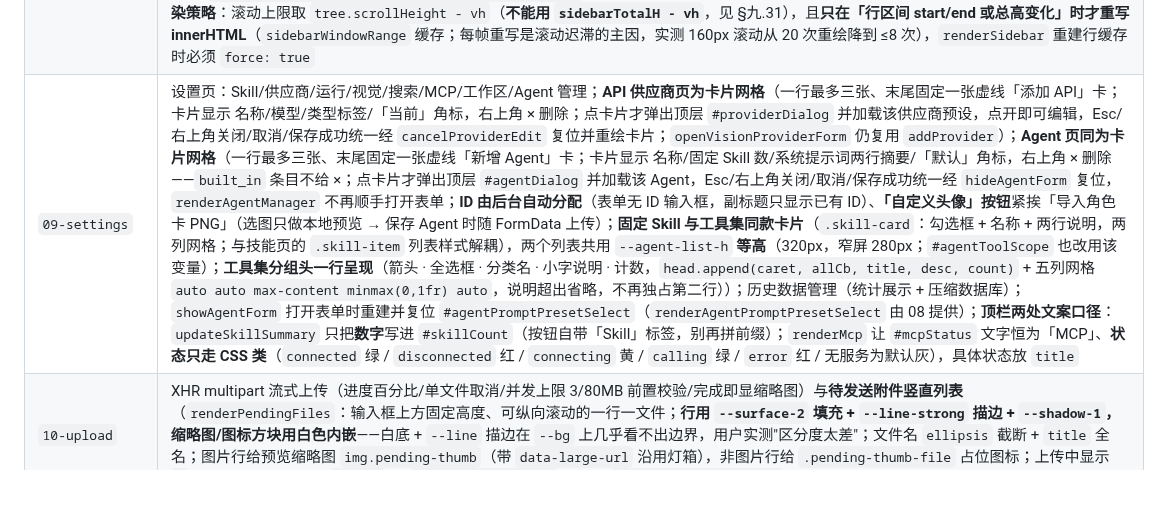
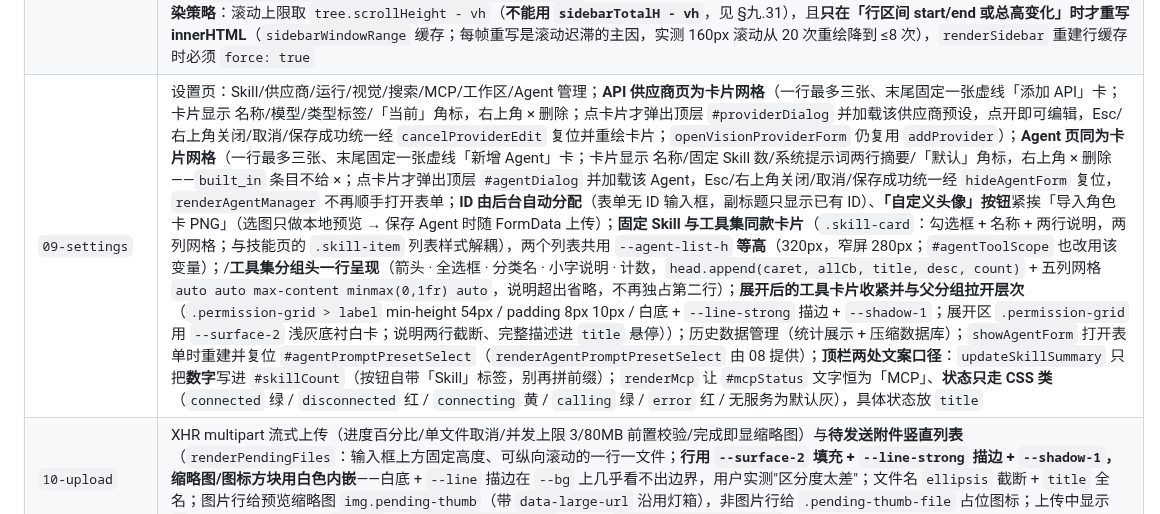
Before and after one commit to yc883123/naiba-chat, a Markdown page: 项目维护说明（修改代码前必读）.md, the part around one of its changes. Rendered like a GitHub page; blank space fills up the shorter version.

```diff
--- a/项目维护说明（修改代码前必读）.md
+++ b/项目维护说明（修改代码前必读）.md
@@ -147,7 +147,7 @@
 | `06-tasks-plans` | 后台任务/计划 UI |
 | `07-models-agents` | 模型/Agent/更新状态；`updateUnloadModelButton` 只管设置页的 `#unloadProviderModel`（**顶栏「卸载模型」按钮已移除**，本地模型卸载统一在「设置 → API 供应商」） |
 | `08-conversations` | 会话侧栏（虚拟化）、工作区、**收藏与「⋯」菜单**、**Agent 页的快捷提示词套用/角色卡导入**；`openConversation` 拉取首轮上下文（first_turn）供折叠卡渲染；切换会话/工作区时收起 @ 引用弹层与快捷消息面板并清空目录缓存。**会话条目**：五角星（`toggleConversationFavorite`，乐观更新 + 失败回滚；**收藏只提交 `favorite`，后端不推进 `updated_at`**，否则侧栏按时间重排、启动时"最新 5 条"被收藏项挤占）与「⋯」菜单（`openConversationMenu`/`closeConversationMenu`，fixed 挂 body 避免被侧栏 overflow 裁剪；含重命名/删除；`openRenameConversation`/`saveRenameConversation` 走独立对话框——pywebview 下不用 `window.prompt`）；**「已收藏」分组**（`SIDE_FAVORITES_GROUP='__favorites__'`，跨工作区聚合、固定追加在工作区分组之后、默认展开、不受 5 条上限影响；收藏的会话仍留在原工作区，两处都显示）；**新建工作区对话框**（`createWorkspace` 选目录 → `#newWorkspaceDialog` 填名称 → `saveNewWorkspace`，同样不用 `window.prompt`）；**当前会话定位用最小滚动**（`sidebarScrollForActive`：已可见就一动不动，不可见才把最近的一份——工作区与「已收藏」可能各有一份——刚好带进视口；**禁止 `st = offsets[idx]` 强制置顶**，点一下列表就整片重排会让用户找不回位置）；顶栏「新会话」按钮已移除（每个工作区分组自带「＋ 新会话」，列表为空时由空态兜底按钮 `data-action="new-chat"` 提供入口）；**收起按钮并入「工作区」操作行**（搜索/排序/新建工作区/收起同一行，不再单独占一行）；**会话条目整条可点**（点击判定不再只看中间的文字按钮：条目元素本身 `cursor: pointer`，`onSidebarTreeClick` 对条目内任意位置都调 `openConversation`——上下边缘/左侧留白/按钮间空隙都可点，判定区与视觉区一致）；`mergeAgentPromptText(existing, addition, limit)` 为**纯函数**（角色卡追加语义：空行分隔、超 12000 字符截断并自述）；**虚拟窗口渲染策略**：滚动上限取 `tree.scrollHeight - vh`（**不能用 `sidebarTotalH - vh`**，见 §九.31），且**只在「行区间 start/end 或总高变化」时才重写 innerHTML**（`sidebarWindowRange` 缓存；每帧重写是滚动迟滞的主因，实测 160px 滚动从 20 次重绘降到 ≤8 次），`renderSidebar` 重建行缓存时必须 `force: true` |
-| `09-settings` | 设置页：Skill/供应商/运行/视觉/搜索/MCP/工作区/Agent 管理；**API 供应商页为卡片网格**（一行最多三张、末尾固定一张虚线「添加 API」卡；卡片显示 名称/模型/类型标签/「当前」角标，右上角 × 删除；点卡片才弹出顶层 `#providerDialog` 并加载该供应商预设，点开即可编辑，Esc/右上角关闭/取消/保存成功统一经 `cancelProviderEdit` 复位并重绘卡片；`openVisionProviderForm` 仍复用 `addProvider`）；**Agent 页同为卡片网格**（一行最多三张、末尾固定一张虚线「新增 Agent」卡；卡片显示 名称/固定 Skill 数/系统提示词两行摘要/「默认」角标，右上角 × 删除——`built_in` 条目不给 ×；点卡片才弹出顶层 `#agentDialog` 并加载该 Agent，Esc/右上角关闭/取消/保存成功统一经 `hideAgentForm` 复位，`renderAgentManager` 不再顺手打开表单；**ID 由后台自动分配**（表单无 ID 输入框，副标题只显示已有 ID）、**「自定义头像」按钮**紧挨「导入角色卡 PNG」（选图只做本地预览 → 保存 Agent 时随 FormData 上传）；**固定 Skill 与工具集同款卡片**（`.skill-card`：勾选框 + 名称 + 两行说明，两列网格；与技能页的 `.skill-item` 列表样式解耦），两个列表共用 `--agent-list-h` **等高**（320px，窄屏 280px；`#agentToolScope` 也改用该变量）；**工具集分组头一行呈现**（箭头 · 全选框 · 分类名 · 小字说明 · 计数，`head.append(caret, allCb, title, desc, count)` + 五列网格 `auto auto max-content minmax(0,1fr) auto`，说明超出省略，不再独占第二行））；历史数据管理（统计展示 + 压缩数据库）；`showAgentForm` 打开表单时重建并复位 `#agentPromptPresetSelect`（`renderAgentPromptPresetSelect` 由 08 提供）；**顶栏两处文案口径**：`updateSkillSummary` 只把**数字**写进 `#skillCount`（按钮自带「Skill」标签，别再拼前缀）；`renderMcp` 让 `#mcpStatus` 文字恒为「MCP」、**状态只走 CSS 类**（`connected` 绿 / `disconnected` 红 / `connecting` 黄 / `calling` 绿 / `error` 红 / 无服务为默认灰），具体状态放 `title` |
+| `09-settings` | 设置页：Skill/供应商/运行/视觉/搜索/MCP/工作区/Agent 管理；**API 供应商页为卡片网格**（一行最多三张、末尾固定一张虚线「添加 API」卡；卡片显示 名称/模型/类型标签/「当前」角标，右上角 × 删除；点卡片才弹出顶层 `#providerDialog` 并加载该供应商预设，点开即可编辑，Esc/右上角关闭/取消/保存成功统一经 `cancelProviderEdit` 复位并重绘卡片；`openVisionProviderForm` 仍复用 `addProvider`）；**Agent 页同为卡片网格**（一行最多三张、末尾固定一张虚线「新增 Agent」卡；卡片显示 名称/固定 Skill 数/系统提示词两行摘要/「默认」角标，右上角 × 删除——`built_in` 条目不给 ×；点卡片才弹出顶层 `#agentDialog` 并加载该 Agent，Esc/右上角关闭/取消/保存成功统一经 `hideAgentForm` 复位，`renderAgentManager` 不再顺手打开表单；**ID 由后台自动分配**（表单无 ID 输入框，副标题只显示已有 ID）、**「自定义头像」按钮**紧挨「导入角色卡 PNG」（选图只做本地预览 → 保存 Agent 时随 FormData 上传）；**固定 Skill 与工具集同款卡片**（`.skill-card`：勾选框 + 名称 + 两行说明，两列网格；与技能页的 `.skill-item` 列表样式解耦），两个列表共用 `--agent-list-h` **等高**（320px，窄屏 280px；`#agentToolScope` 也改用该变量）；/**工具集分组头一行呈现**（箭头 · 全选框 · 分类名 · 小字说明 · 计数，`head.append(caret, allCb, title, desc, count)` + 五列网格 `auto auto max-content minmax(0,1fr) auto`，说明超出省略，不再独占第二行）；**展开后的工具卡片收紧并与父分组拉开层次**（`.permission-grid > label` min-height 54px / padding 8px 10px / 白底 + `--line-strong` 描边 + `--shadow-1`；展开区 `.permission-grid` 用 `--surface-2` 浅灰底衬白卡；说明两行截断、完整描述进 `title` 悬停））；历史数据管理（统计展示 + 压缩数据库）；`showAgentForm` 打开表单时重建并复位 `#agentPromptPresetSelect`（`renderAgentPromptPresetSelect` 由 08 提供）；**顶栏两处文案口径**：`updateSkillSummary` 只把**数字**写进 `#skillCount`（按钮自带「Skill」标签，别再拼前缀）；`renderMcp` 让 `#mcpStatus` 文字恒为「MCP」、**状态只走 CSS 类**（`connected` 绿 / `disconnected` 红 / `connecting` 黄 / `calling` 绿 / `error` 红 / 无服务为默认灰），具体状态放 `title` |
 | `10-upload` | XHR multipart 流式上传（进度百分比/单文件取消/并发上限 3/80MB 前置校验/完成即显缩略图）与**待发送附件竖直列表**（`renderPendingFiles`：输入框上方固定高度、可纵向滚动的一行一文件；**行用 `--surface-2` 填充 + `--line-strong` 描边 + `--shadow-1`，缩略图/图标方块用白色内嵌**——白底 + `--line` 描边在 `--bg` 上几乎看不出边界，用户实测"区分度太差"；文件名 `ellipsis` 截断 + `title` 全名；图片行给预览缩略图 `img.pending-thumb`（带 `data-large-url` 沿用灯箱），非图片行给 `.pending-thumb-file` 占位图标；上传中显示 `%` 进度；无附件时容器 `hidden`）；`renderPendingFiles` 末尾调 `updateSendButtonState`（附件增减即时刷新发送按钮可用性） |
 | `11-run-stream` | Run 流式消费、看门狗/重连/订阅；`sendChatMessage` **允许空文字+附件发送**（文字与附件至少有一个才提交），发送前收起 @ 引用弹层（`@` token 原样提交，由后端解析）；**`SKILL_SCRIPT_RULES`（Skill 附带脚本规范：脚本放 `scripts/` 子目录 + 文件读写显式 UTF-8/GBK 风险）与 `SKILL_INSTALL_PRESET`**（安装入口发给 AI 的说明，末尾复用规范块） |
 | `12-chat-input` | 发送/确认、`handleChatEvent` 事件分发（type→handler 路由表，21 种事件各一函数；`tool_result` handler 把 `toolMediaMarkup(event)` 就地插到对应工具块之后——**流式期间媒体即可见**，终态全量重渲染由 `toolRunMarkup` 从同一份 `run.media` 重建同位置；`usage` handler 在流式尾端挂载/更新用量框）；`setBusy` 只管图标与停止态样式，按钮 disabled/title 一律由 `updateSendButtonState` 决定；**开始页卡片**（内置预设与用户条目同在 `starter_prompts`，`renderStarterPrompts` 按 `icon`/`desc` 渲染并逐个挂编辑/删除，`restoreStarterPresets` 一键恢复默认；`openStarterPromptDialog(index, target)` 按 target 切换标题与接口）与**快捷消息面板**（独立列表 `quick_messages`，`toggleQuickMessagePanel`/`positionQuickMessagePanel`/`insertQuickMessage`/`handleQuickMessagePanelClick`/`removeQuickMessage`，按 `?sort=usage` 排序，加载态占位防闪旧序）；**思考按钮**（`toggleDeepReasoning` 只开合强度列表——不再顺带切档；`REASONING_LABELS` 单一文案表；`updateDeepReasoningButton` 同步**输入框下方 meta 行（与「就绪」同行）的「思考 X」文字**与列表高亮；`setReasoningEffort` 落库会话设置；`positionReasoningMenu` fixed 定位）；**`SKILL_EDIT_PRESET`**（编辑 Skill 入口的说明，import `SKILL_SCRIPT_RULES` 复用同一份脚本规范，并要求顺手修正旧脚本裸 `open()`） |
```
Also changed, not shown: other parts of 项目维护说明（修改代码前必读）.md (+1 -1 lines).
